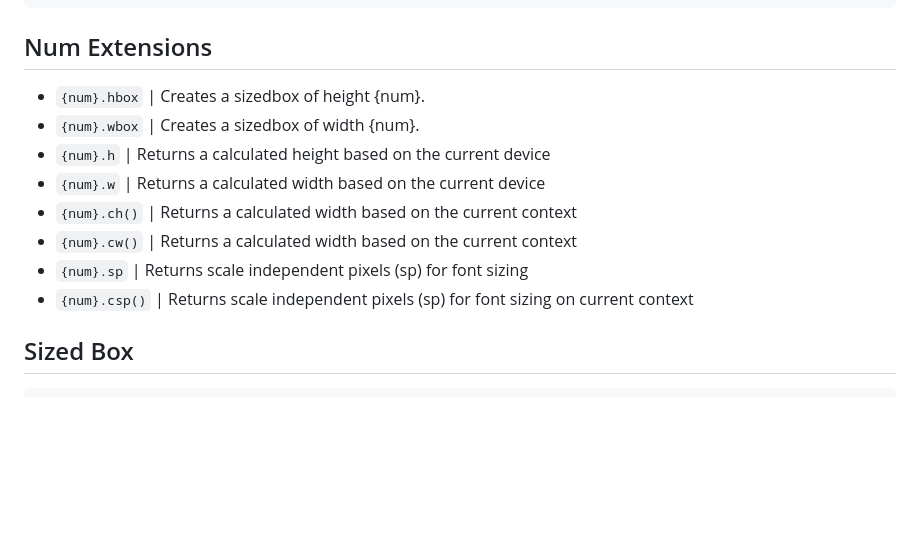
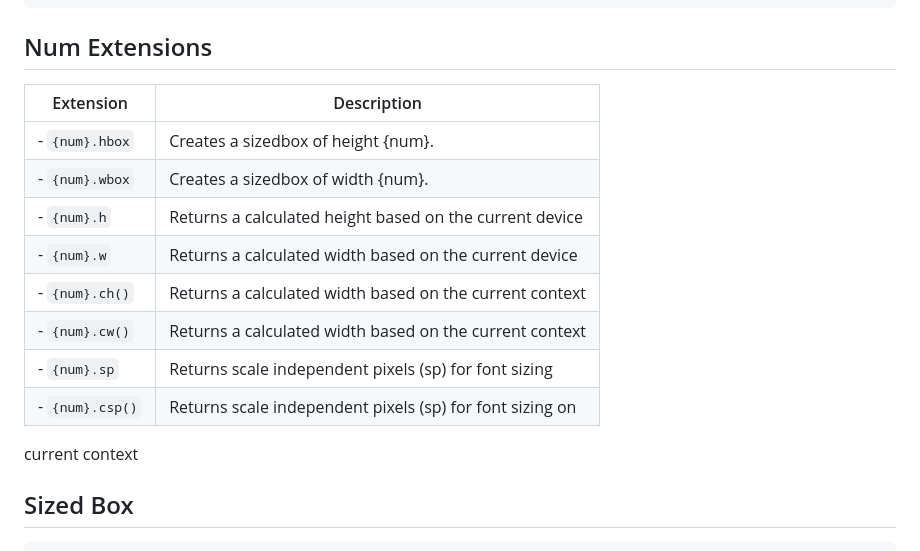
Before and after one commit to dev-o-los/xlerate, a Markdown page: README.md, the part around the change. GitHub-like rendering; blank space fills up the shorter version.

```diff
--- a/README.md
+++ b/README.md
@@ -45,15 +45,18 @@ Widget build(BuildContext context) {
 
 ## Num Extensions
 
-- `{num}.hbox` | Creates a sizedbox of height {num}.
-- `{num}.wbox` | Creates a sizedbox of width {num}.
-- `{num}.h` | Returns a calculated height based on the current device
-- `{num}.w` | Returns a calculated width based on the current device
-- `{num}.ch()` | Returns a calculated width based on the current context
-- `{num}.cw()` | Returns a calculated width based on the current context
-- `{num}.sp` | Returns scale independent pixels (sp) for font sizing
-- `{num}.csp()` | Returns scale independent pixels (sp) for font sizing on
-  current context
+| Extension       | Description                                              |
+| --------------- | -------------------------------------------------------- |
+| - `{num}.hbox`  | Creates a sizedbox of height {num}.                      |
+| - `{num}.wbox`  | Creates a sizedbox of width {num}.                       |
+| - `{num}.h`     | Returns a calculated height based on the current device  |
+| - `{num}.w`     | Returns a calculated width based on the current device   |
+| - `{num}.ch()`  | Returns a calculated width based on the current context  |
+| - `{num}.cw()`  | Returns a calculated width based on the current context  |
+| - `{num}.sp`    | Returns scale independent pixels (sp) for font sizing    |
+| - `{num}.csp()` | Returns scale independent pixels (sp) for font sizing on |
+
+current context
 
 ## Sized Box
 
```
